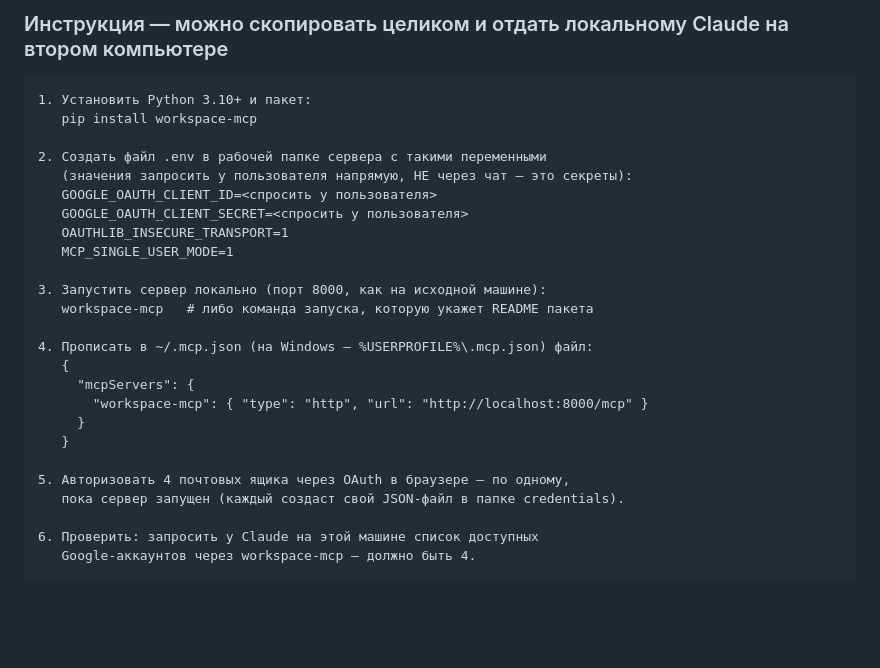
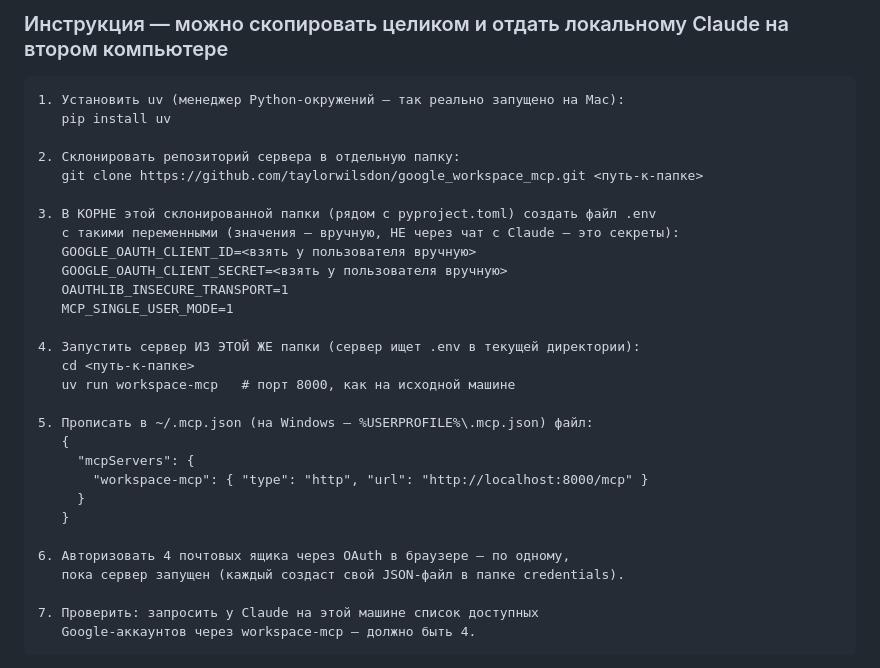
Before and after one commit to chegorx-blip/motus-site, a Markdown page: docs/environment-setup.md, the part around the change. Drawn GitHub-style; blank space fills up the shorter version.

Commit message:
Correct workspace-mcp Windows setup: mirror actual Mac invocation (uv + cloned repo, not global pip)

````diff
--- a/docs/environment-setup.md
+++ b/docs/environment-setup.md
@@ -113,30 +113,34 @@ MEMORY.md, autoexpert_motus_business.md, autoexpert_telegram_supplier_bot.md, fe
 ### Инструкция — можно скопировать целиком и отдать локальному Claude на втором компьютере
 
 ```
-1. Установить Python 3.10+ и пакет:
-   pip install workspace-mcp
+1. Установить uv (менеджер Python-окружений — так реально запущено на Mac):
+   pip install uv
 
-2. Создать файл .env в рабочей папке сервера с такими переменными
-   (значения запросить у пользователя напрямую, НЕ через чат — это секреты):
-   GOOGLE_OAUTH_CLIENT_ID=<спросить у пользователя>
-   GOOGLE_OAUTH_CLIENT_SECRET=<спросить у пользователя>
+2. Склонировать репозиторий сервера в отдельную папку:
+   git clone https://github.com/taylorwilsdon/google_workspace_mcp.git <путь-к-папке>
+
+3. В КОРНЕ этой склонированной папки (рядом с pyproject.toml) создать файл .env
+   с такими переменными (значения — вручную, НЕ через чат с Claude — это секреты):
+   GOOGLE_OAUTH_CLIENT_ID=<взять у пользователя вручную>
+   GOOGLE_OAUTH_CLIENT_SECRET=<взять у пользователя вручную>
    OAUTHLIB_INSECURE_TRANSPORT=1
    MCP_SINGLE_USER_MODE=1
 
-3. Запустить сервер локально (порт 8000, как на исходной машине):
-   workspace-mcp   # либо команда запуска, которую укажет README пакета
+4. Запустить сервер ИЗ ЭТОЙ ЖЕ папки (сервер ищет .env в текущей директории):
+   cd <путь-к-папке>
+   uv run workspace-mcp   # порт 8000, как на исходной машине
 
-4. Прописать в ~/.mcp.json (на Windows — %USERPROFILE%\.mcp.json) файл:
+5. Прописать в ~/.mcp.json (на Windows — %USERPROFILE%\.mcp.json) файл:
    {
      "mcpServers": {
        "workspace-mcp": { "type": "http", "url": "http://localhost:8000/mcp" }
      }
    }
 
-5. Авторизовать 4 почтовых ящика через OAuth в браузере — по одному,
+6. Авторизовать 4 почтовых ящика через OAuth в браузере — по одному,
    пока сервер запущен (каждый создаст свой JSON-файл в папке credentials).
 
-6. Проверить: запросить у Claude на этой машине список доступных
+7. Проверить: запросить у Claude на этой машине список доступных
    Google-аккаунтов через workspace-mcp — должно быть 4.
 ```
 
````
